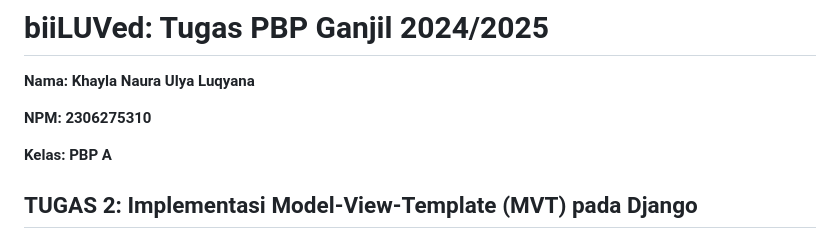
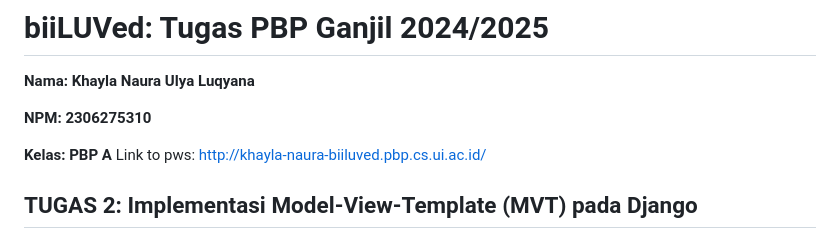
Before and after one commit to khaynaura/biiluved, a Markdown page: README.md, the part around the change. GitHub-like rendering.

Commit message:
adding pws link README.md

```diff
--- a/README.md
+++ b/README.md
@@ -4,6 +4,7 @@
 **NPM: 2306275310**
 
 **Kelas: PBP A**
+Link to pws: http://khayla-naura-biiluved.pbp.cs.ui.ac.id/
 
 ## **TUGAS 2: Implementasi Model-View-Template (MVT) pada Django**
 
```
